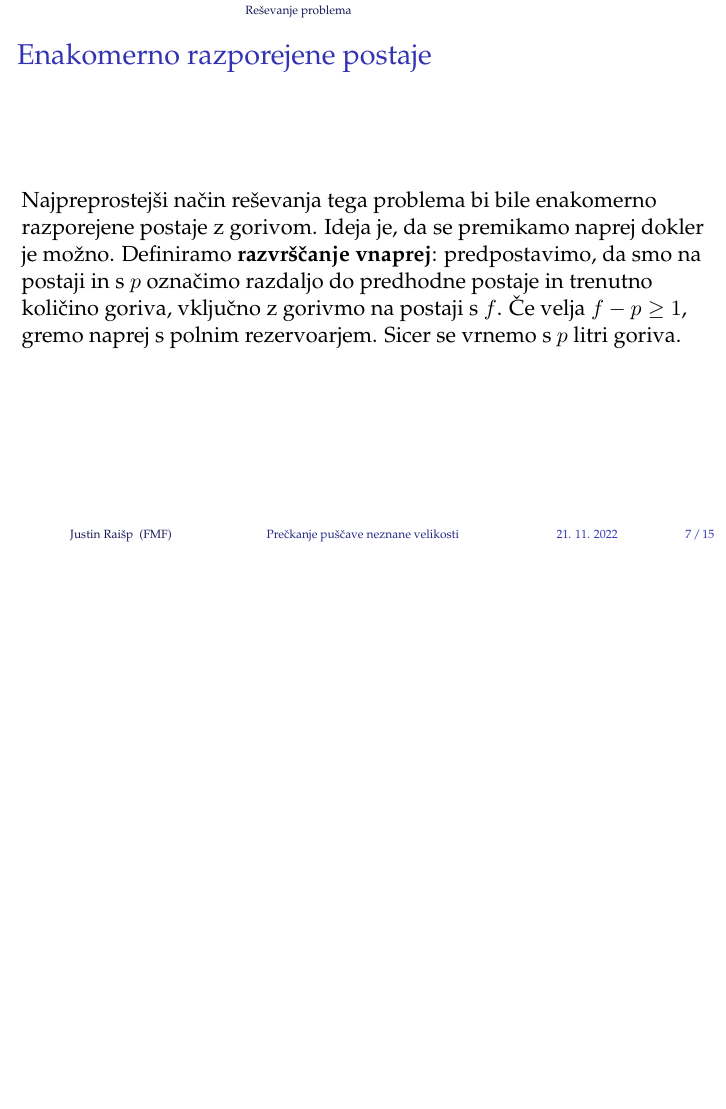
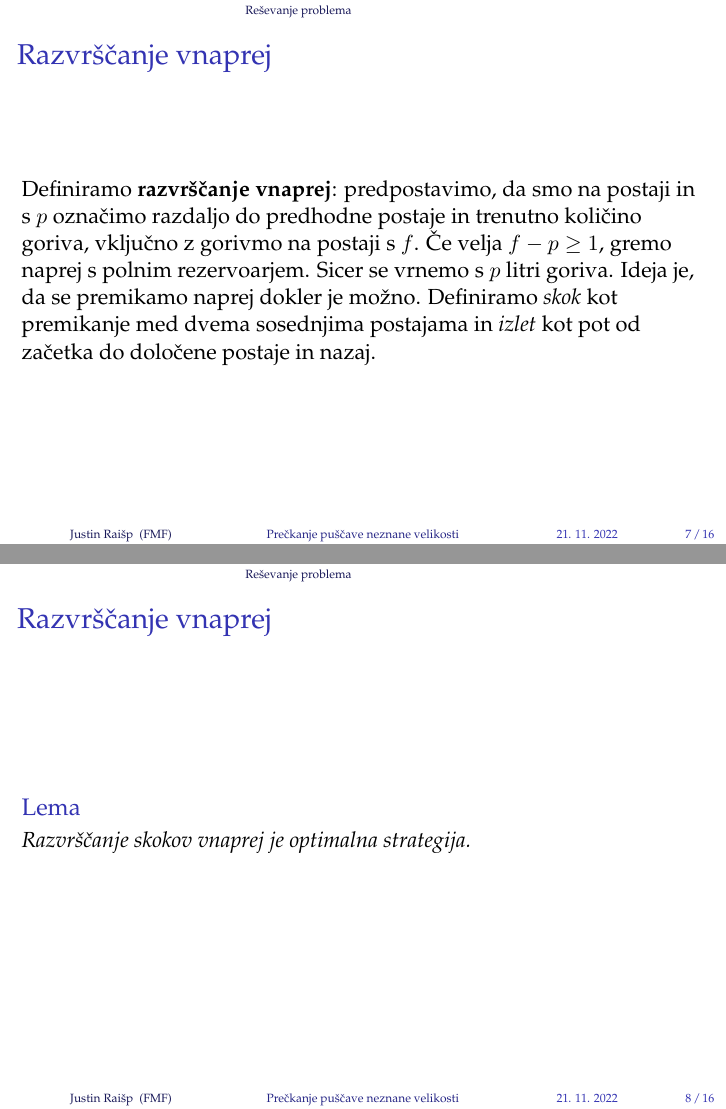
Before and after one commit to justinraisp/Preckanje-puscave-neznane-velikosti, LaTeX slides (kratka_predstavitev.tex): page 7 of 15 before the commit and pages 7 and 8 of 16 after it, the two joined at a grey line, the shorter picture padded with empty space. Compiled offline with pdfLaTeX; a LaTeX package or settings file that is missing is left out.

Commit message:
Popravki

```diff
--- a/kratka_predstavitev.tex
+++ b/kratka_predstavitev.tex
@@ -100,15 +100,24 @@
     $$\frac{\text{Najvišja cena z danim algoritmom}}{\text{Optimalna cena, če poznamo razdaljo apriori}} $$
 \end{frame}
 
+
  % -------------------------------------------------------------------
  \begin{frame}
-    \frametitle{Enakomerno razporejene postaje}
-    Najpreprostejši način reševanja tega problema bi bile enakomerno razporejene postaje z gorivom. Ideja je, da se
-    premikamo naprej dokler je možno. Definiramo \textbf{razvrščanje vnaprej}: predpostavimo, da smo na postaji in s $p$
+    \frametitle{Razvrščanje vnaprej}
+    Definiramo \textbf{razvrščanje vnaprej}: predpostavimo, da smo na postaji in s $p$
     označimo razdaljo do predhodne postaje in trenutno količino goriva, vključno z gorivmo na postaji s $f$. Če velja
-    $f - p \geq 1$, gremo naprej s polnim rezervoarjem. Sicer se vrnemo s $p$ litri goriva.
+    $f - p \geq 1$, gremo naprej s polnim rezervoarjem. Sicer se vrnemo s $p$ litri goriva. Ideja je, da se
+    premikamo naprej dokler je možno. Definiramo \textit{skok} kot premikanje med dvema sosednjima postajama in
+    \textit{izlet} kot pot od začetka do določene postaje in nazaj.
 \end{frame}
 
+ % -------------------------------------------------------------------
+\begin{frame}
+    \frametitle{Razvrščanje vnaprej}
+    \begin{lema}
+        Razvrščanje skokov vnaprej je optimalna strategija.
+    \end{lema}
+\end{frame}
 
  % -------------------------------------------------------------------
  \begin{frame}
```
Also changed, not shown: kratka_predstavitev.pdf, kratka_predstavitev.tex (2 more changed lines).
